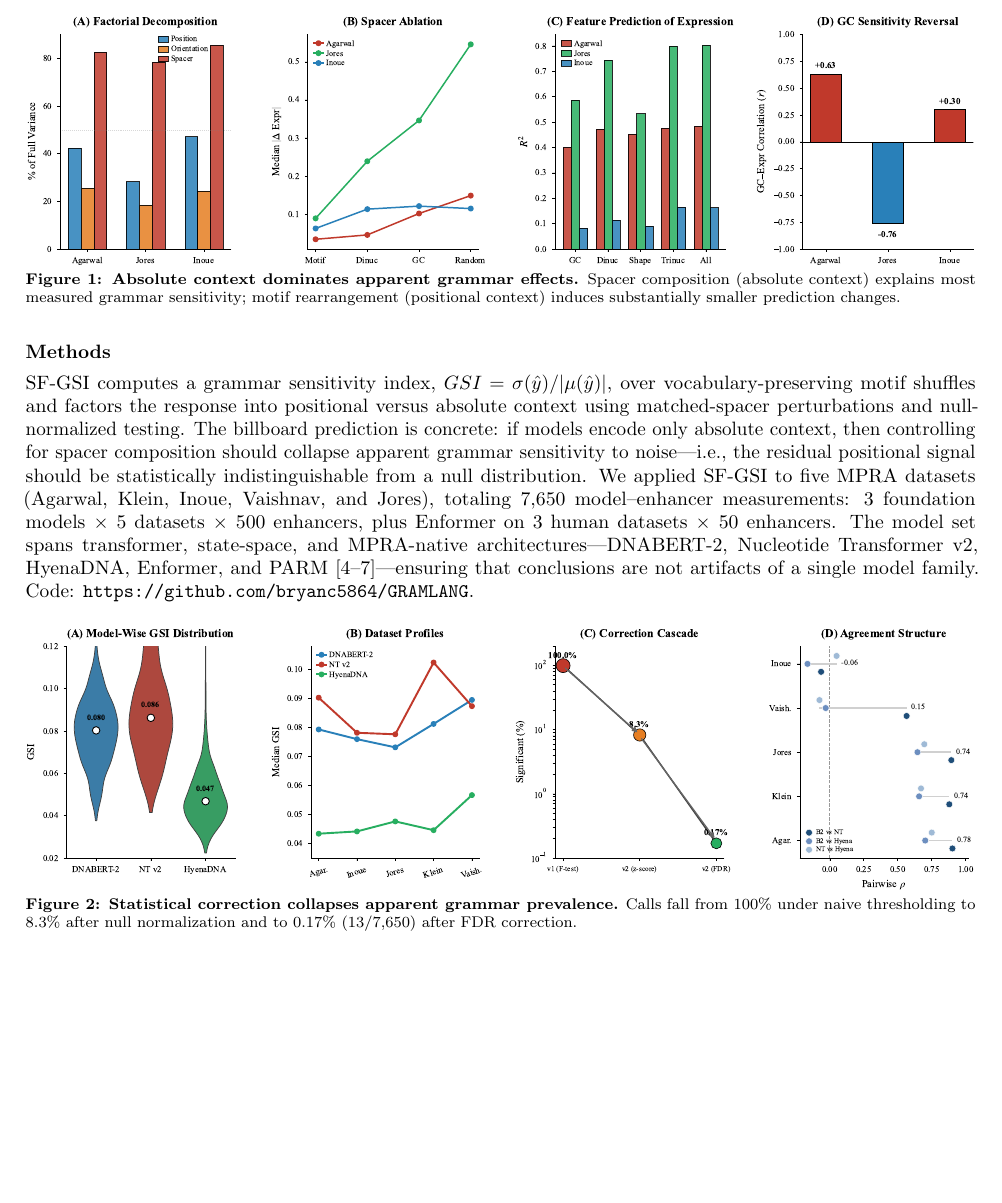
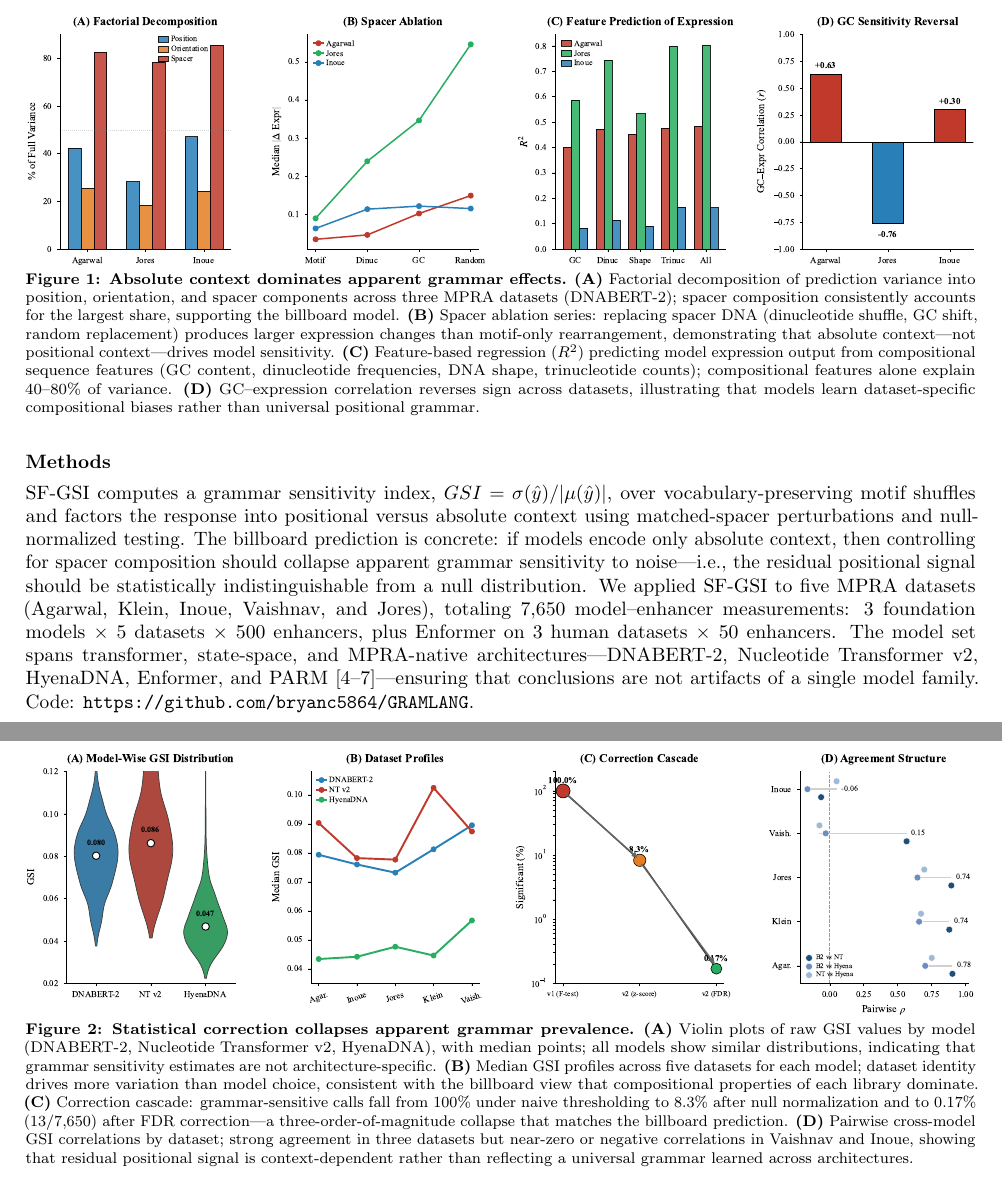
Before and after one commit to bryanc5864/GRAMLANG, a LaTeX document (abstract/ismb_abstract.tex): part of page 1 of 2 before the commit and two parts of pages 1 and 2 of 2 after it, the two joined at a grey line, cut so that both start at the same text, the shorter picture padded with empty space. Compiled offline with pdfLaTeX.

Commit message:
Expand figure captions with per-panel descriptions
Each caption now describes all four panels (A-D) individually,
linking each to the billboard model framing.

```diff
--- a/abstract/ismb_abstract.tex
+++ b/abstract/ismb_abstract.tex
@@ -51,7 +51,7 @@ We test this hypothesis directly using a spacer-factored grammar sensitivity fra
 \begin{figure}[H]
 \centering
 \includegraphics[width=\textwidth]{fig1_spacer_confound.pdf}
-\caption{\textbf{Absolute context dominates apparent grammar effects.} Spacer composition (absolute context) explains most measured grammar sensitivity; motif rearrangement (positional context) induces substantially smaller prediction changes.}
+\caption{\textbf{Absolute context dominates apparent grammar effects.} \textbf{(A)}~Factorial decomposition of prediction variance into position, orientation, and spacer components across three MPRA datasets (DNABERT-2); spacer composition consistently accounts for the largest share, supporting the billboard model. \textbf{(B)}~Spacer ablation series: replacing spacer DNA (dinucleotide shuffle, GC shift, random replacement) produces larger expression changes than motif-only rearrangement, demonstrating that absolute context---not positional context---drives model sensitivity. \textbf{(C)}~Feature-based regression ($R^2$) predicting model expression output from compositional sequence features (GC content, dinucleotide frequencies, DNA shape, trinucleotide counts); compositional features alone explain 40--80\% of variance. \textbf{(D)}~GC--expression correlation reverses sign across datasets, illustrating that models learn dataset-specific compositional biases rather than universal positional grammar.}
 \label{fig:spacer}
 \end{figure}
 
@@ -64,7 +64,7 @@ The model set spans transformer, state-space, and MPRA-native architectures---DN
 \begin{figure}[H]
 \centering
 \includegraphics[width=\textwidth]{fig3_gsi_census.pdf}
-\caption{\textbf{Statistical correction collapses apparent grammar prevalence.} Calls fall from 100\% under naive thresholding to 8.3\% after null normalization and to 0.17\% (13/7,650) after FDR correction.}
+\caption{\textbf{Statistical correction collapses apparent grammar prevalence.} \textbf{(A)}~Violin plots of raw GSI values by model (DNABERT-2, Nucleotide Transformer v2, HyenaDNA), with median points; all models show similar distributions, indicating that grammar sensitivity estimates are not architecture-specific. \textbf{(B)}~Median GSI profiles across five datasets for each model; dataset identity drives more variation than model choice, consistent with the billboard view that compositional properties of each library dominate. \textbf{(C)}~Correction cascade: grammar-sensitive calls fall from 100\% under naive thresholding to 8.3\% after null normalization and to 0.17\% (13/7,650) after FDR correction---a three-order-of-magnitude collapse that matches the billboard prediction. \textbf{(D)}~Pairwise cross-model GSI correlations by dataset; strong agreement in three datasets but near-zero or negative correlations in Vaishnav and Inoue, showing that residual positional signal is context-dependent rather than reflecting a universal grammar learned across architectures.}
 \label{fig:census}
 \end{figure}
 
```
Also changed, not shown: abstract/ismb_abstract.pdf.
